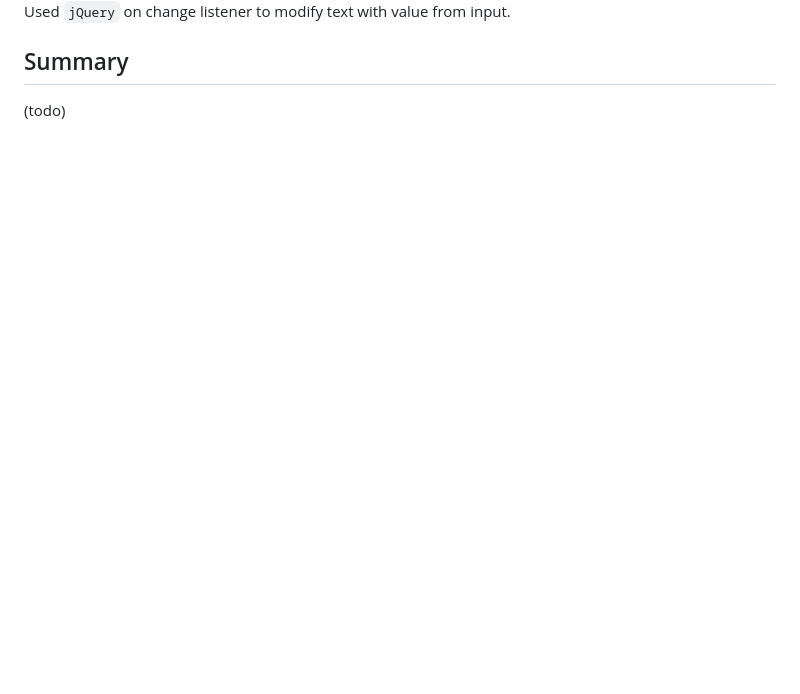
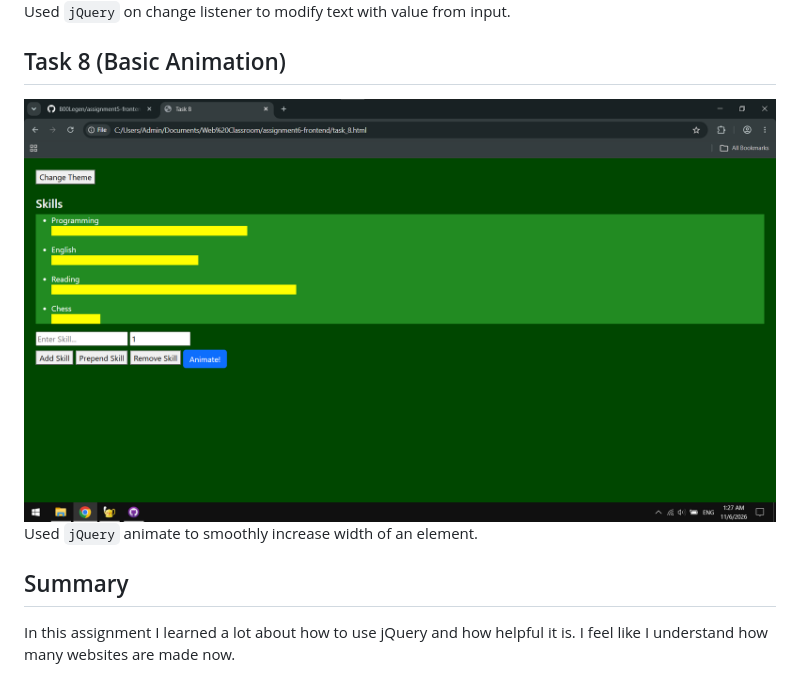
Before and after one commit to B00Legen/assignment6-frontend, a Markdown page: README.md, the part around the change. Drawn GitHub-style; pictures changed too: images/task8.png (added); blank space fills up the shorter version.

Commit message:
Task 8 done

```diff
--- a/README.md
+++ b/README.md
@@ -35,5 +35,8 @@ Used `jQuery` click listeners to modify attribute of a link.
 ## Task 7 (Form Interaction)
 ![Task 7, Website](images/task7.png)
 Used `jQuery` on change listener to modify text with value from input.
+## Task 8 (Basic Animation)
+![Task 8, Website](images/task8.png)
+Used `jQuery` animate to smoothly increase width of an element.
 ## Summary
-(todo)
+In this assignment I learned a lot about how to use jQuery and how helpful it is. I feel like I understand how many websites are made now.
```
Also changed, not shown: 3 other files.
